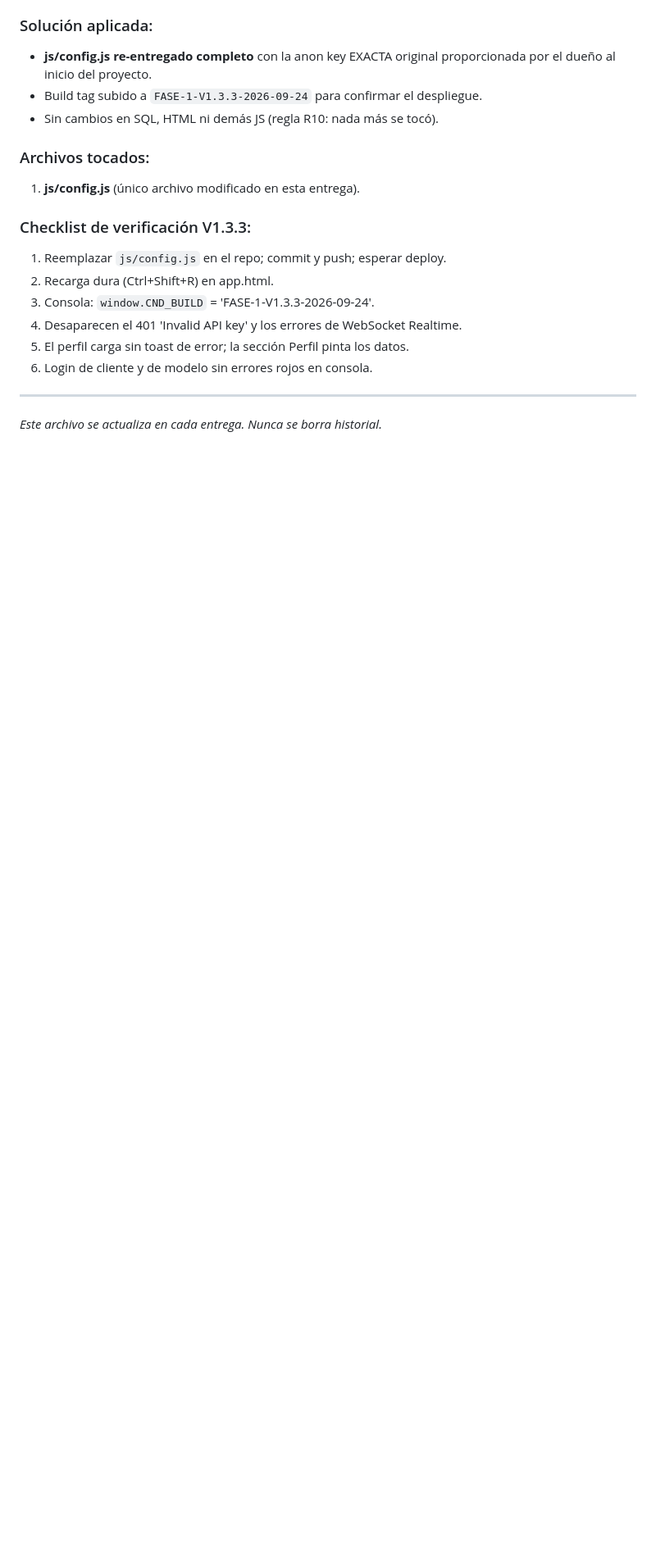
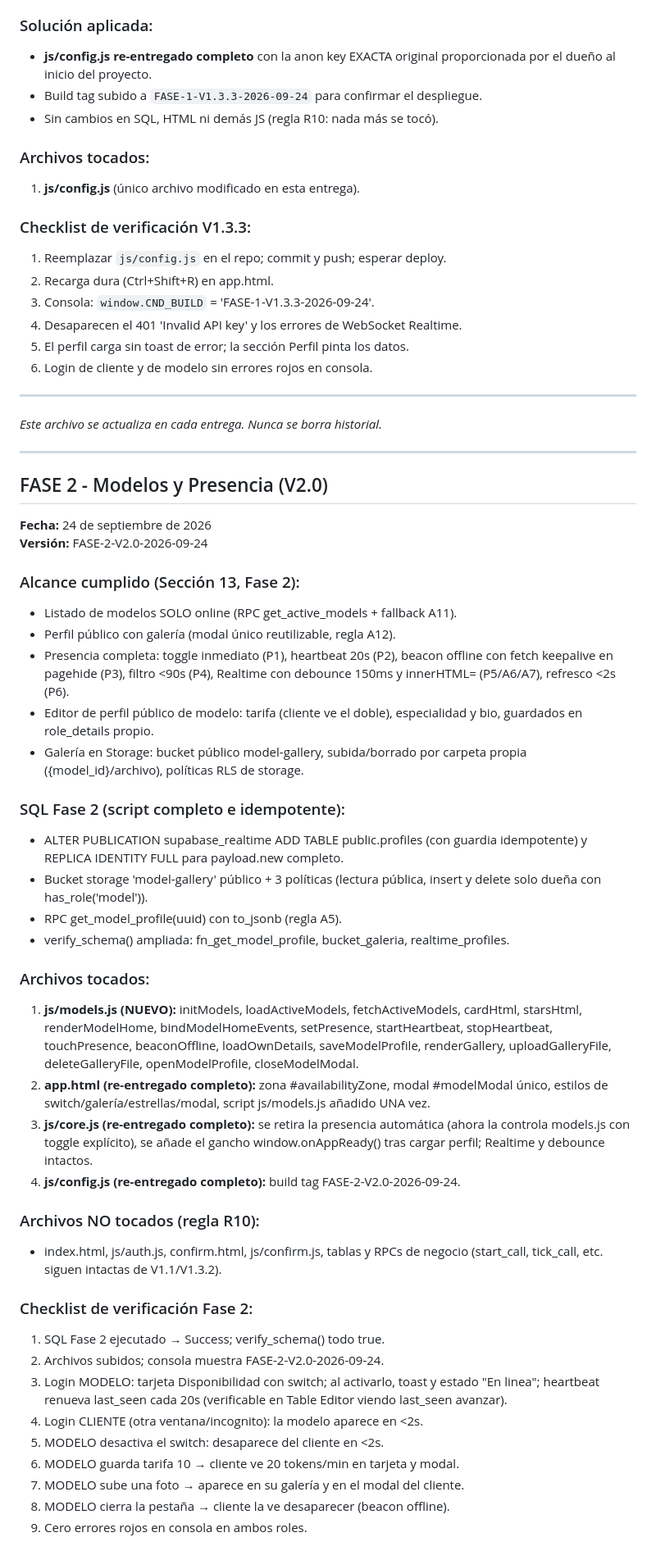
Before and after one commit to ferminpioridadprofesional-cmyk/condonis, a Markdown page: ACTUALIZACIONES.md, the part around the change. Shown at 82% size. Rendered like a GitHub page; blank space fills up the shorter version.

Commit message:
Document FASE 2 updates in ACTUALIZACIONES.md
Added details for FASE 2 - Modelos y Presencia (V2.0), including scope, SQL changes, and file modifications.

```diff
--- a/ACTUALIZACIONES.md
+++ b/ACTUALIZACIONES.md
@@ -1700,3 +1700,61 @@ Error imputable a la transcripción de la IA, no al proyecto del dueño.
 ---
 
 *Este archivo se actualiza en cada entrega. Nunca se borra historial.*
+
+
+---
+
+## FASE 2 - Modelos y Presencia (V2.0)
+**Fecha:** 24 de septiembre de 2026
+**Versión:** FASE-2-V2.0-2026-09-24
+
+### Alcance cumplido (Sección 13, Fase 2):
+- Listado de modelos SOLO online (RPC get_active_models + fallback A11).
+- Perfil público con galería (modal único reutilizable, regla A12).
+- Presencia completa: toggle inmediato (P1), heartbeat 20s (P2),
+  beacon offline con fetch keepalive en pagehide (P3), filtro <90s (P4),
+  Realtime con debounce 150ms y innerHTML= (P5/A6/A7), refresco <2s (P6).
+- Editor de perfil público de modelo: tarifa (cliente ve el doble),
+  especialidad y bio, guardados en role_details propio.
+- Galería en Storage: bucket público model-gallery, subida/borrado por
+  carpeta propia ({model_id}/archivo), políticas RLS de storage.
+
+### SQL Fase 2 (script completo e idempotente):
+- ALTER PUBLICATION supabase_realtime ADD TABLE public.profiles (con guardia
+  idempotente) y REPLICA IDENTITY FULL para payload.new completo.
+- Bucket storage 'model-gallery' público + 3 políticas (lectura pública,
+  insert y delete solo dueña con has_role('model')).
+- RPC get_model_profile(uuid) con to_jsonb (regla A5).
+- verify_schema() ampliada: fn_get_model_profile, bucket_galeria,
+  realtime_profiles.
+
+### Archivos tocados:
+1. **js/models.js (NUEVO):** initModels, loadActiveModels, fetchActiveModels,
+   cardHtml, starsHtml, renderModelHome, bindModelHomeEvents, setPresence,
+   startHeartbeat, stopHeartbeat, touchPresence, beaconOffline,
+   loadOwnDetails, saveModelProfile, renderGallery, uploadGalleryFile,
+   deleteGalleryFile, openModelProfile, closeModelModal.
+2. **app.html (re-entregado completo):** zona #availabilityZone, modal
+   #modelModal único, estilos de switch/galería/estrellas/modal, script
+   js/models.js añadido UNA vez.
+3. **js/core.js (re-entregado completo):** se retira la presencia automática
+   (ahora la controla models.js con toggle explícito), se añade el gancho
+   window.onAppReady() tras cargar perfil; Realtime y debounce intactos.
+4. **js/config.js (re-entregado completo):** build tag FASE-2-V2.0-2026-09-24.
+
+### Archivos NO tocados (regla R10):
+- index.html, js/auth.js, confirm.html, js/confirm.js, tablas y RPCs de
+  negocio (start_call, tick_call, etc. siguen intactas de V1.1/V1.3.2).
+
+### Checklist de verificación Fase 2:
+1. SQL Fase 2 ejecutado → Success; verify_schema() todo true.
+2. Archivos subidos; consola muestra FASE-2-V2.0-2026-09-24.
+3. Login MODELO: tarjeta Disponibilidad con switch; al activarlo, toast y
+   estado "En linea"; heartbeat renueva last_seen cada 20s (verificable en
+   Table Editor viendo last_seen avanzar).
+4. Login CLIENTE (otra ventana/incognito): la modelo aparece en <2s.
+5. MODELO desactiva el switch: desaparece del cliente en <2s.
+6. MODELO guarda tarifa 10 → cliente ve 20 tokens/min en tarjeta y modal.
+7. MODELO sube una foto → aparece en su galería y en el modal del cliente.
+8. MODELO cierra la pestaña → cliente la ve desaparecer (beacon offline).
+9. Cero errores rojos en consola en ambos roles.
```
